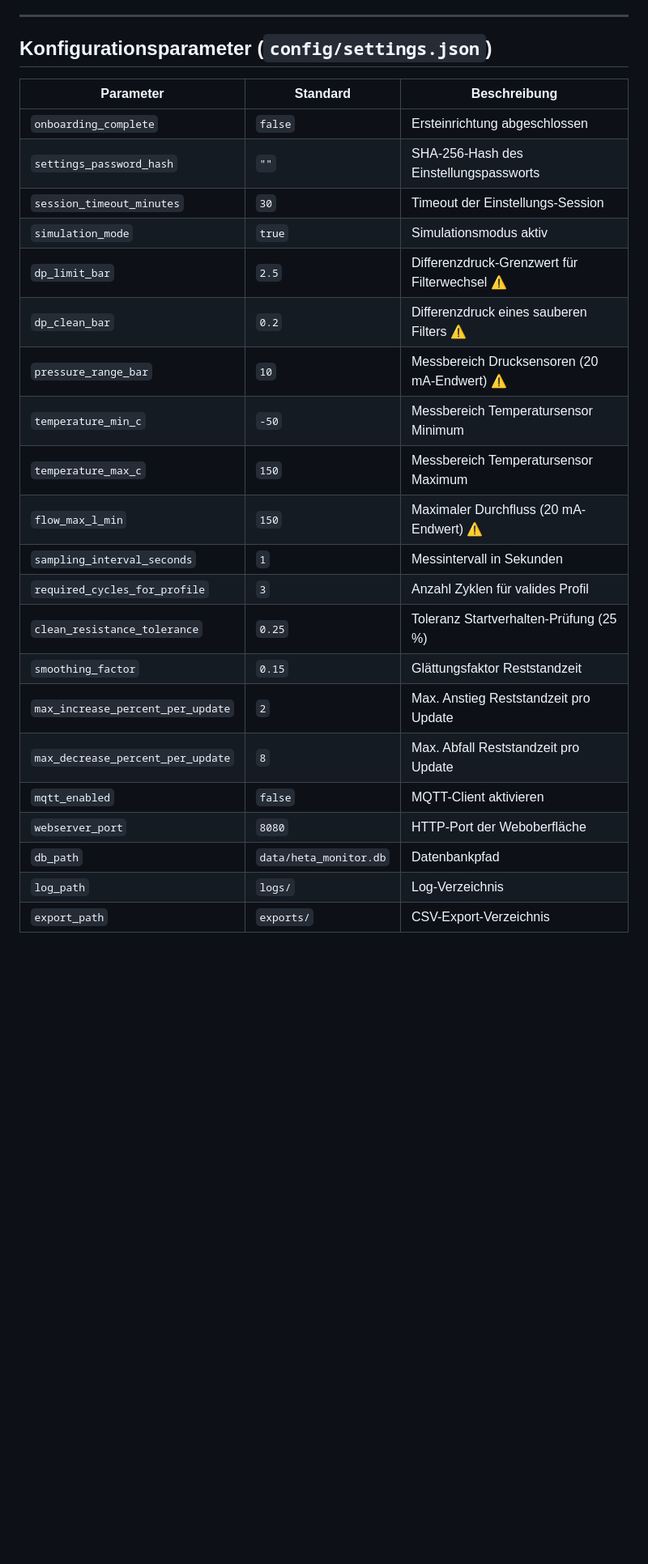
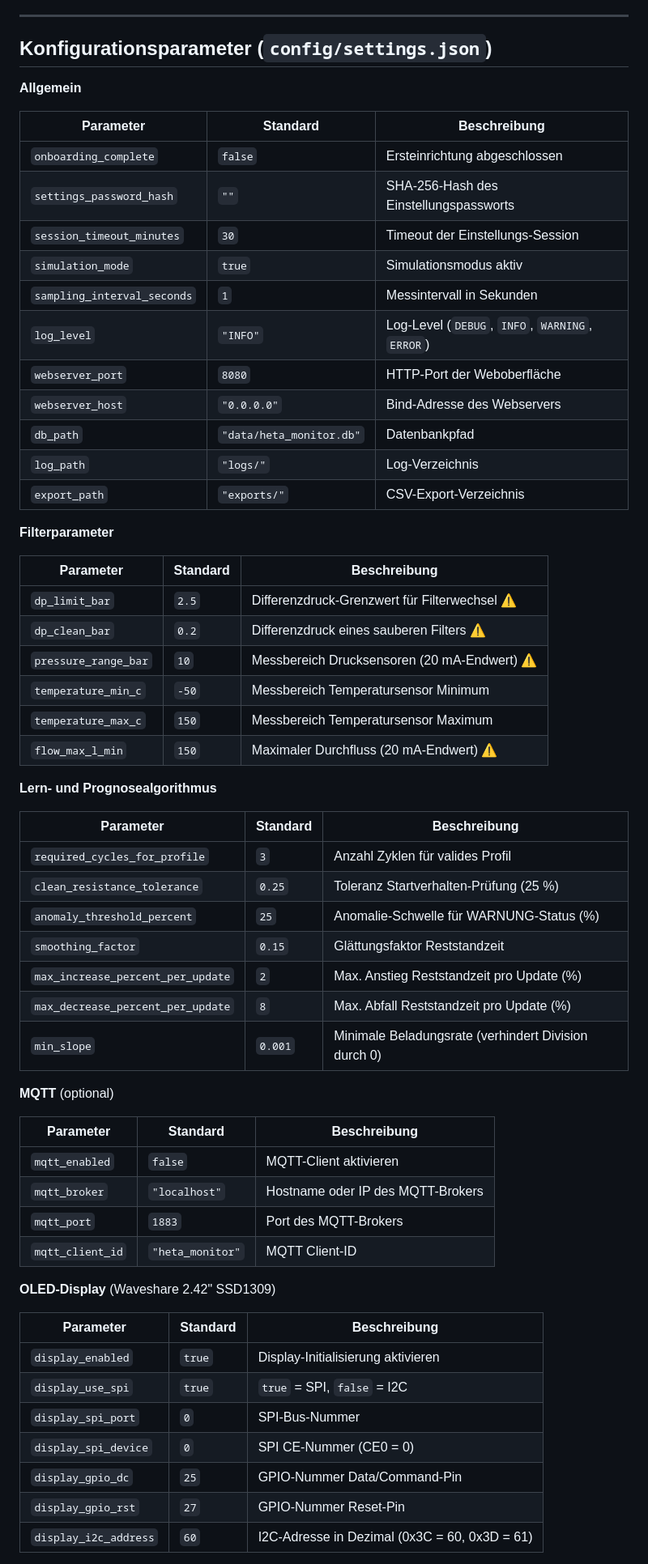
Before and after one commit to aracon30/HETA_Smart_Filter_Monitoring, a Markdown page: docs/software_architecture.md, the part around one of its changes. Shown at 81% size. GitHub-like rendering; blank space fills up the shorter version.

```diff
--- a/docs/software_architecture.md
+++ b/docs/software_architecture.md
@@ -436,26 +458,63 @@ Umschaltung über Onboarding, Einstellungsbereich (⚙) oder `POST /api/settings
 
 ## Konfigurationsparameter (`config/settings.json`)
 
+**Allgemein**
+
 | Parameter | Standard | Beschreibung |
 |-----------|---------|-------------|
 | `onboarding_complete` | `false` | Ersteinrichtung abgeschlossen |
 | `settings_password_hash` | `""` | SHA-256-Hash des Einstellungspassworts |
 | `session_timeout_minutes` | `30` | Timeout der Einstellungs-Session |
 | `simulation_mode` | `true` | Simulationsmodus aktiv |
+| `sampling_interval_seconds` | `1` | Messintervall in Sekunden |
+| `log_level` | `"INFO"` | Log-Level (`DEBUG`, `INFO`, `WARNING`, `ERROR`) |
+| `webserver_port` | `8080` | HTTP-Port der Weboberfläche |
+| `webserver_host` | `"0.0.0.0"` | Bind-Adresse des Webservers |
+| `db_path` | `"data/heta_monitor.db"` | Datenbankpfad |
+| `log_path` | `"logs/"` | Log-Verzeichnis |
+| `export_path` | `"exports/"` | CSV-Export-Verzeichnis |
+
+**Filterparameter**
+
+| Parameter | Standard | Beschreibung |
+|-----------|---------|-------------|
 | `dp_limit_bar` | `2.5` | Differenzdruck-Grenzwert für Filterwechsel ⚠ |
 | `dp_clean_bar` | `0.2` | Differenzdruck eines sauberen Filters ⚠ |
 | `pressure_range_bar` | `10` | Messbereich Drucksensoren (20 mA-Endwert) ⚠ |
 | `temperature_min_c` | `-50` | Messbereich Temperatursensor Minimum |
 | `temperature_max_c` | `150` | Messbereich Temperatursensor Maximum |
 | `flow_max_l_min` | `150` | Maximaler Durchfluss (20 mA-Endwert) ⚠ |
-| `sampling_interval_seconds` | `1` | Messintervall in Sekunden |
+
+**Lern- und Prognosealgorithmus**
+
+| Parameter | Standard | Beschreibung |
+|-----------|---------|-------------|
 | `required_cycles_for_profile` | `3` | Anzahl Zyklen für valides Profil |
 | `clean_resistance_tolerance` | `0.25` | Toleranz Startverhalten-Prüfung (25 %) |
+| `anomaly_threshold_percent` | `25` | Anomalie-Schwelle für WARNUNG-Status (%) |
 | `smoothing_factor` | `0.15` | Glättungsfaktor Reststandzeit |
-| `max_increase_percent_per_update` | `2` | Max. Anstieg Reststandzeit pro Update |
-| `max_decrease_percent_per_update` | `8` | Max. Abfall Reststandzeit pro Update |
+| `max_increase_percent_per_update` | `2` | Max. Anstieg Reststandzeit pro Update (%) |
+| `max_decrease_percent_per_update` | `8` | Max. Abfall Reststandzeit pro Update (%) |
+| `min_slope` | `0.001` | Minimale Beladungsrate (verhindert Division durch 0) |
+
+**MQTT** (optional)
+
+| Parameter | Standard | Beschreibung |
+|-----------|---------|-------------|
 | `mqtt_enabled` | `false` | MQTT-Client aktivieren |
-| `webserver_port` | `8080` | HTTP-Port der Weboberfläche |
-| `db_path` | `data/heta_monitor.db` | Datenbankpfad |
-| `log_path` | `logs/` | Log-Verzeichnis |
-| `export_path` | `exports/` | CSV-Export-Verzeichnis |
+| `mqtt_broker` | `"localhost"` | Hostname oder IP des MQTT-Brokers |
+| `mqtt_port` | `1883` | Port des MQTT-Brokers |
+| `mqtt_client_id` | `"heta_monitor"` | MQTT Client-ID |
+
+**OLED-Display** (Waveshare 2.42" SSD1309)
+
+| Parameter | Standard | Beschreibung |
+|-----------|---------|-------------|
+| `display_enabled` | `true` | Display-Initialisierung aktivieren |
+| `display_use_spi` | `true` | `true` = SPI, `false` = I2C |
+| `display_spi_port` | `0` | SPI-Bus-Nummer |
+| `display_spi_device` | `0` | SPI CE-Nummer (CE0 = 0) |
+| `display_gpio_dc` | `25` | GPIO-Nummer Data/Command-Pin |
+| `display_gpio_rst` | `27` | GPIO-Nummer Reset-Pin |
+| `display_i2c_address` | `60` | I2C-Adresse in Dezimal (0x3C = 60, 0x3D = 61) |
+
```
Also changed, not shown: other parts of docs/software_architecture.md (+35 -7 lines), docs/hardware_mapping.md (+19 -10 lines).
